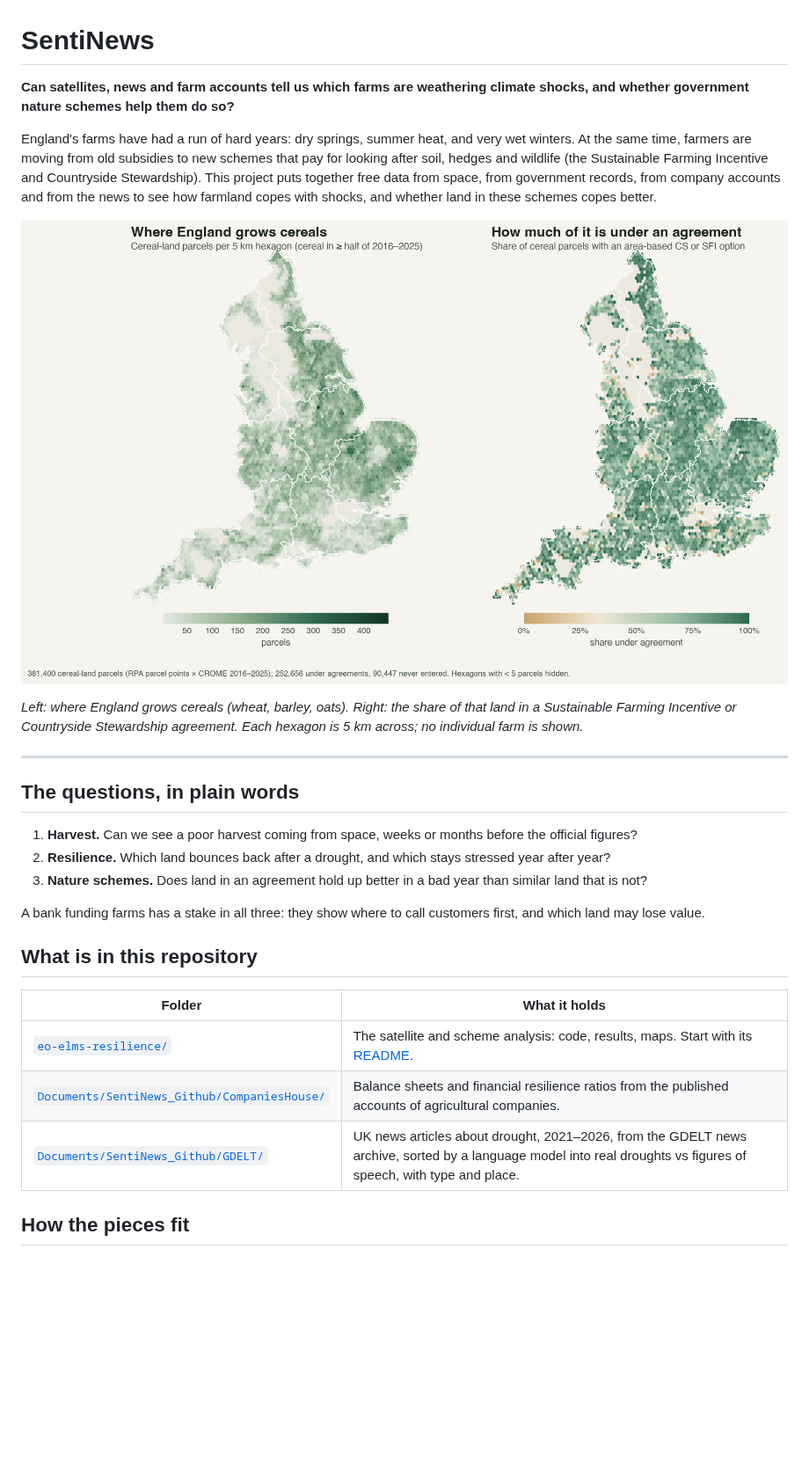
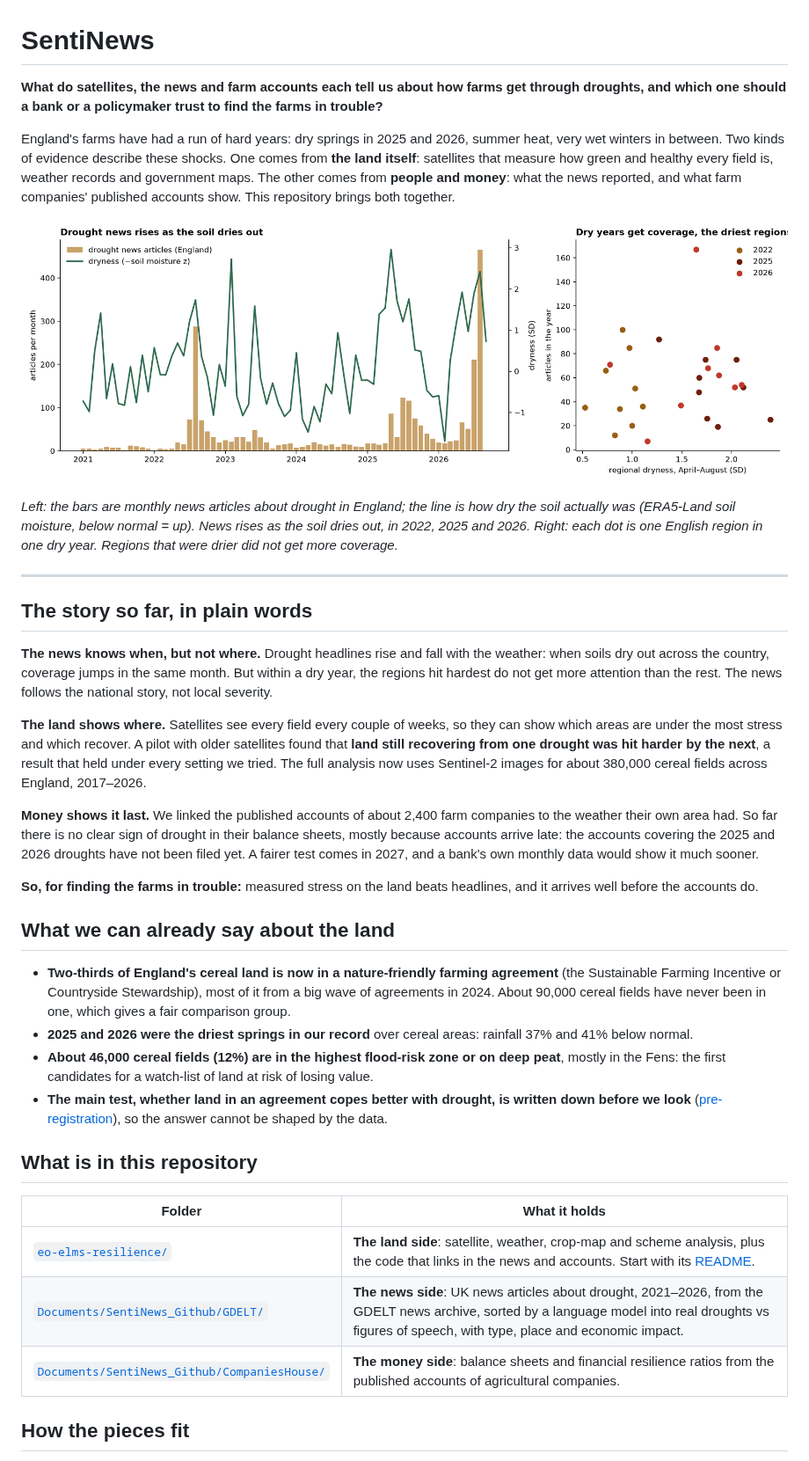
Before and after one commit to christophe-christiaen/SentiNews, a Markdown page: README.md, the part around one of its changes. Shown at 88% size. GitHub-like rendering; pictures changed too: eo-elms-resilience/results/maps/accounts_news.png (added); blank space fills up the shorter version.

```diff
--- a/README.md
+++ b/README.md
@@ -1,36 +1,59 @@
 # SentiNews
 
-**Can satellites, news and farm accounts tell us which farms are weathering climate shocks, and whether government
-nature schemes help them do so?**
+**What do satellites, the news and farm accounts each tell us about how farms get through droughts, and which one
+should a bank or a policymaker trust to find the farms in trouble?**
 
-England's farms have had a run of hard years: dry springs, summer heat, and very wet winters. At the same time, farmers
-are moving from old subsidies to new schemes that pay for looking after soil, hedges and wildlife (the Sustainable
-Farming Incentive and Countryside Stewardship). This project puts together free data from space, from government
-records, from company accounts and from the news to see how farmland copes with shocks, and whether land in these
-schemes copes better.
+England's farms have had a run of hard years: dry springs in 2025 and 2026, summer heat, very wet winters in between.
+Two kinds of evidence describe these shocks. One comes from **the land itself**: satellites that measure how green
+and healthy every field is, weather records and government maps. The other comes from **people and money**: what the
+news reported, and what farm companies' published accounts show. This repository brings both together.
 
-![Where England grows cereals, and how much of that land is in a nature-friendly farming scheme](eo-elms-resilience/results/maps/stage0_cereal_land_agreements.png)
+![Drought news against measured soil dryness in England, 2021–2026](eo-elms-resilience/results/maps/accounts_news.png)
 
-*Left: where England grows cereals (wheat, barley, oats). Right: the share of that land in a Sustainable Farming
-Incentive or Countryside Stewardship agreement. Each hexagon is 5 km across; no individual farm is shown.*
+*Left: the bars are monthly news articles about drought in England; the line is how dry the soil actually was
+(ERA5-Land soil moisture, below normal = up). News rises as the soil dries out, in 2022, 2025 and 2026. Right: each
+dot is one English region in one dry year. Regions that were drier did not get more coverage.*
 
 ---
 
-## The questions, in plain words
+## The story so far, in plain words
 
-1. **Harvest.** Can we see a poor harvest coming from space, weeks or months before the official figures?
-2. **Resilience.** Which land bounces back after a drought, and which stays stressed year after year?
-3. **Nature schemes.** Does land in an agreement hold up better in a bad year than similar land that is not?
+**The news knows when, but not where.** Drought headlines rise and fall with the weather: when soils dry out across
+the country, coverage jumps in the same month. But within a dry year, the regions hit hardest do not get more
+attention than the rest. The news follows the national story, not local severity.
 
-A bank funding farms has a stake in all three: they show where to call customers first, and which land may lose value.
+**The land shows where.** Satellites see every field every couple of weeks, so they can show which areas are under the
+most stress and which recover. A pilot with older satellites found that **land still recovering from one drought was
+hit harder by the next**, a result that held under every setting we tried. The full analysis now uses Sentinel-2
+images for about 380,000 cereal fields across England, 2017–2026.
+
+**Money shows it last.** We linked the published accounts of about 2,400 farm companies to the weather their own area
+had. So far there is no clear sign of drought in their balance sheets, mostly because accounts arrive late: the
+accounts covering the 2025 and 2026 droughts have not been filed yet. A fairer test comes in 2027, and a bank's own
+monthly data would show it much sooner.
+
+**So, for finding the farms in trouble:** measured stress on the land beats headlines, and it arrives well before the
+accounts do.
+
+## What we can already say about the land
+
+- **Two-thirds of England's cereal land is now in a nature-friendly farming agreement** (the Sustainable Farming
+  Incentive or Countryside Stewardship), most of it from a big wave of agreements in 2024. About 90,000 cereal fields
+  have never been in one, which gives a fair comparison group.
+- **2025 and 2026 were the driest springs in our record** over cereal areas: rainfall 37% and 41% below normal.
+- **About 46,000 cereal fields (12%) are in the highest flood-risk zone or on deep peat**, mostly in the Fens: the first
+  candidates for a watch-list of land at risk of losing value.
+- **The main test, whether land in an agreement copes better with drought, is written down before we look**
+  ([pre-registration](eo-elms-resilience/wp3_elms_effect/results/preregistration.md)), so the answer cannot be shaped
+  by the data.
 
 ## What is in this repository
 
 | Folder | What it holds |
 |---|---|
-| [`eo-elms-resilience/`](eo-elms-resilience/) | The satellite and scheme analysis: code, results, maps. Start with its [README](eo-elms-resilience/README.md). |
-| [`Documents/SentiNews_Github/CompaniesHouse/`](Documents/SentiNews_Github/CompaniesHouse/) | Balance sheets and financial resilience ratios from the published accounts of agricultural companies. |
-| [`Documents/SentiNews_Github/GDELT/`](Documents/SentiNews_Github/GDELT/) | UK news articles about drought, 2021–2026, from the GDELT news archive, sorted by a language model into real droughts vs figures of speech, with type and place. |
+| [`eo-elms-resilience/`](eo-elms-resilience/) | **The land side**: satellite, weather, crop-map and scheme analysis, plus the code that links in the news and accounts. Start with its [README](eo-elms-resilience/README.md). |
+| [`Documents/SentiNews_Github/GDELT/`](Documents/SentiNews_Github/GDELT/) | **The news side**: UK news articles about drought, 2021–2026, from the GDELT news archive, sorted by a language model into real droughts vs figures of speech, with type, place and economic impact. |
+| [`Documents/SentiNews_Github/CompaniesHouse/`](Documents/SentiNews_Github/CompaniesHouse/) | **The money side**: balance sheets and financial resilience ratios from the published accounts of agricultural companies. |
 
 ## How the pieces fit
 
```
Also changed, not shown: other parts of README.md (+15 -29 lines), 3 other files.
